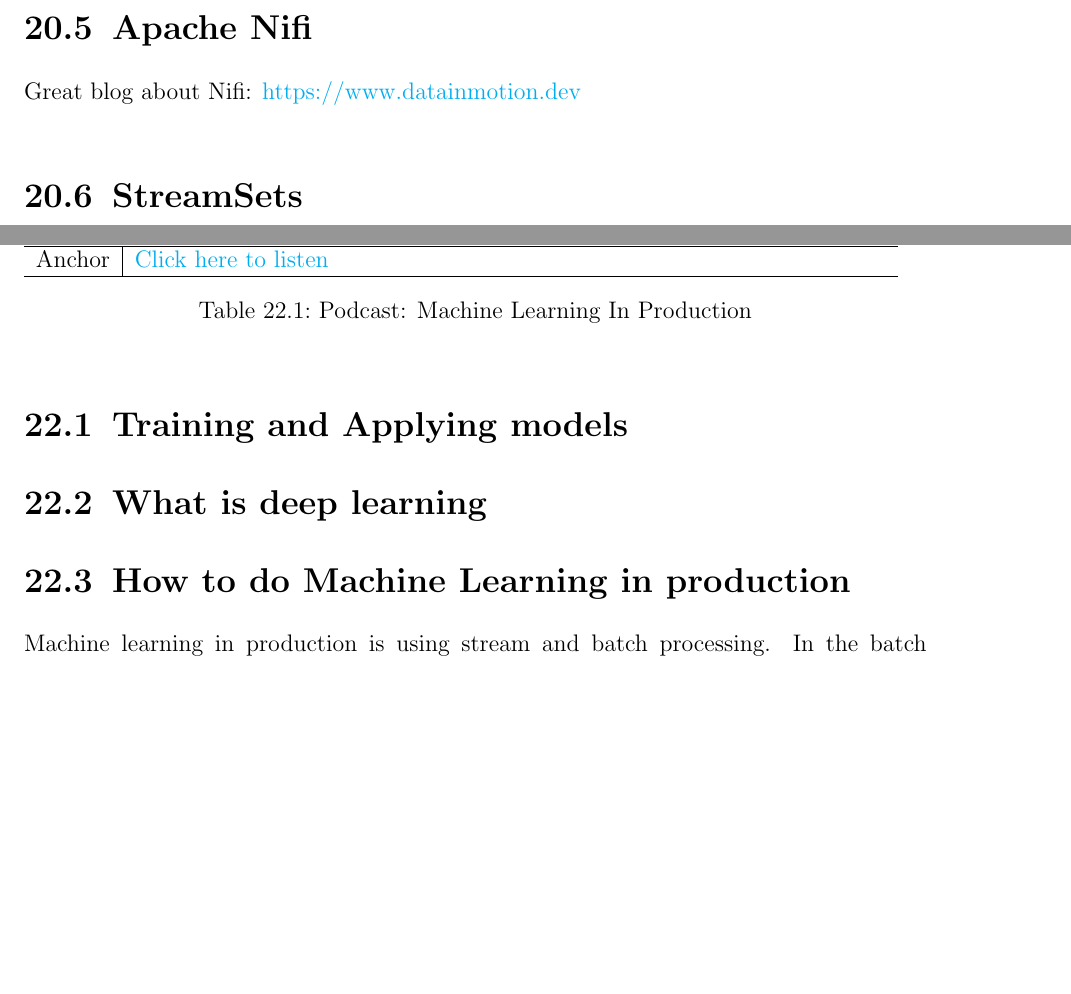
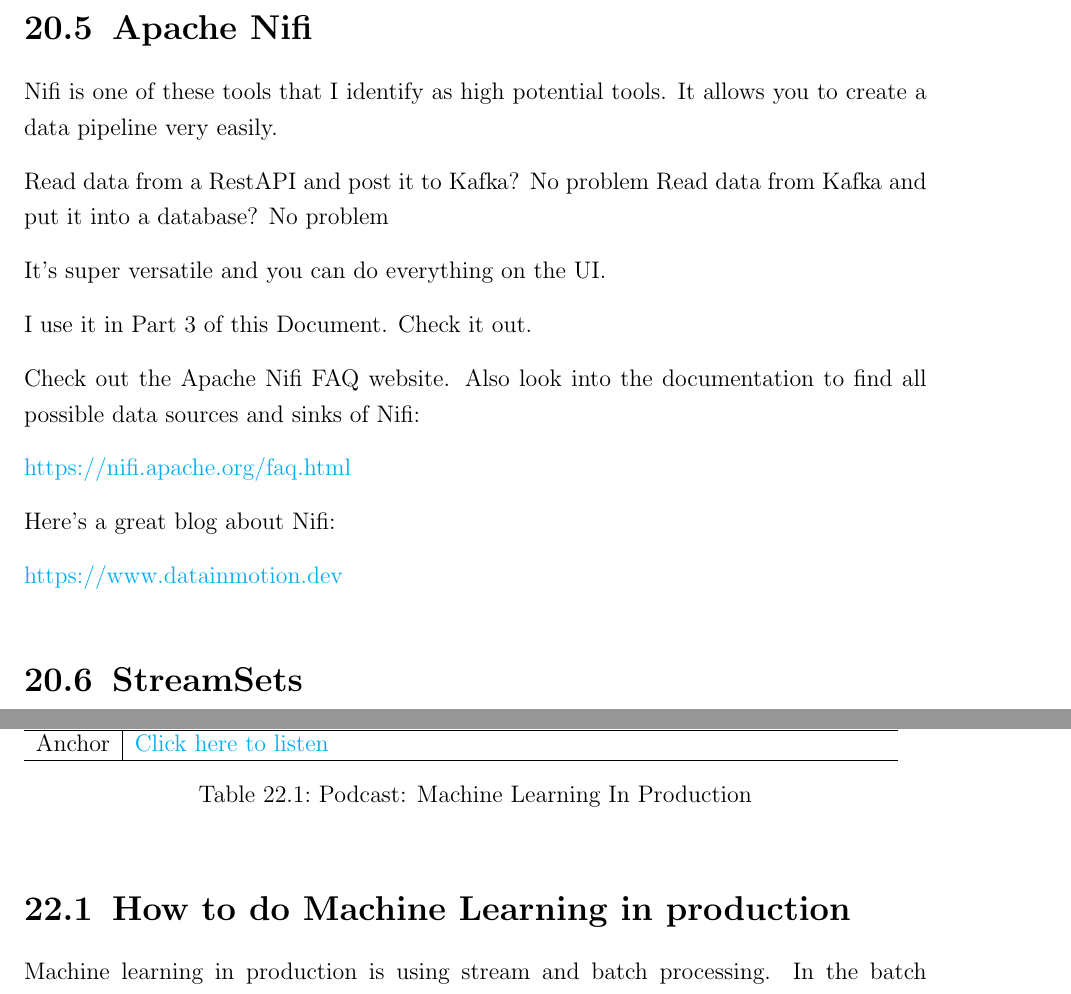
Before and after one commit to andkret/Cookbook, a LaTeX thesis (Data Engineering Cookbook.tex): two parts of pages 77 and 79 of 120, joined at a grey line, cut so that both start at the same text, the shorter picture padded with empty space. Compiled offline with pdfLaTeX.

Commit message:
Apache Nifi
Description and links

```diff
--- a/Data Engineering Cookbook.tex
+++ b/Data Engineering Cookbook.tex
@@ -1868,8 +1868,25 @@
 
 
 \section{Apache Nifi}
-Great blog about Nifi:
+
+Nifi is one of these tools that I identify as high potential tools. It allows you to create a data pipeline very easily.
+
+Read data from a RestAPI and post it to Kafka? No problem
+Read data from Kafka and put it into a database? No problem
+
+It's super versatile and you can do everything on the UI.
+
+
+I use it in Part 3 of this Document. Check it out.
+
+Check out the Apache Nifi FAQ website. Also look into the documentation to find all possible data sources and sinks of Nifi:
+
+\url{https://nifi.apache.org/faq.html}
+
+Here's a great blog about Nifi:
+
 \url{https://www.datainmotion.dev}
+
 
 \section{StreamSets}
 
@@ -1927,9 +1944,6 @@
 \captionof{table}{Podcast: Machine Learning In Production} %\label{tbl:spotifycasestudy}
 \end{table}
 
-
-\section{Training and Applying models}
-\section{What is deep learning}
 \section{How to do Machine Learning in production}
 Machine learning in production is using stream and batch processing. In the batch processing layer you are creating the models, because you have all the data available for training.
 
```
Also changed, not shown: Data Engineering Cookbook.pdf.
